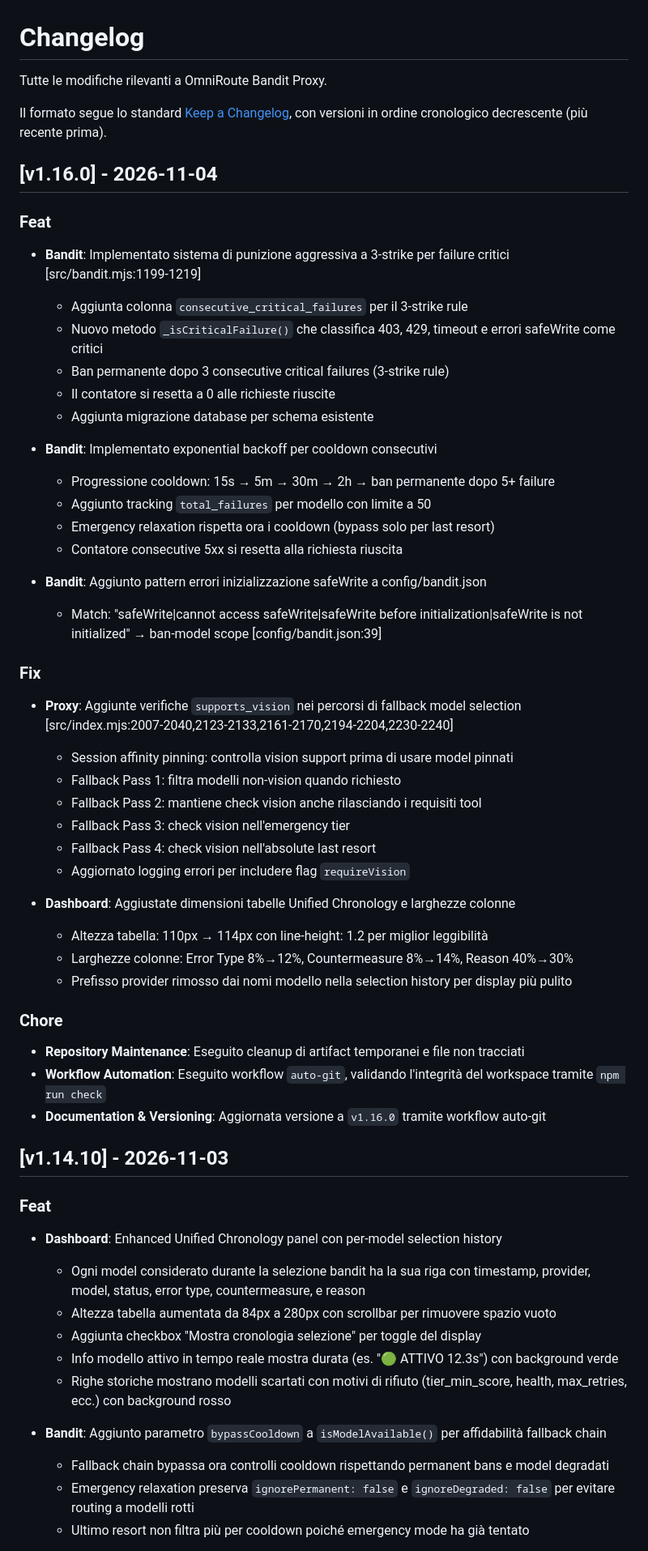
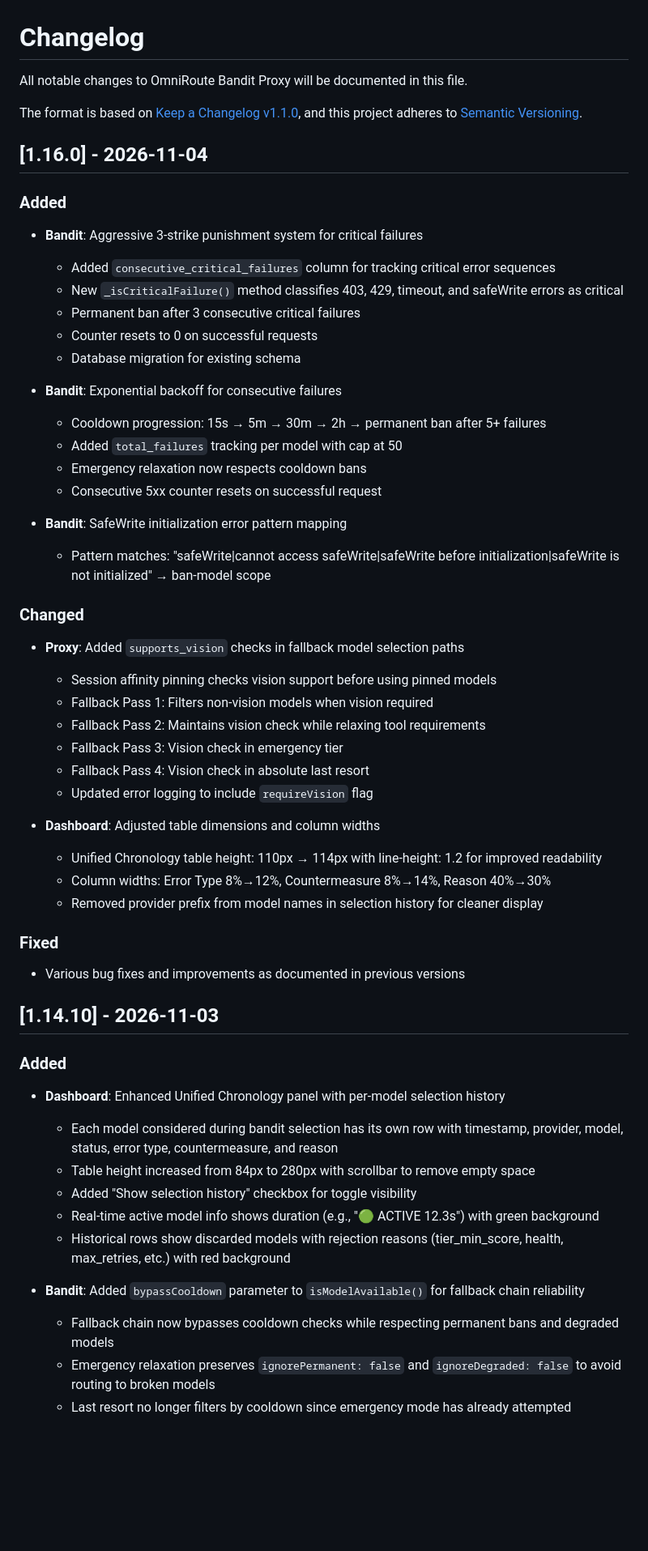
Before and after one commit to CherrugDeveloper/omniroute-bandit-proxy, a Markdown page: CHANGELOG.md, the part around one of its changes. Shown at 81% size. GitHub-like rendering; blank space fills up the shorter version.

```diff
--- a/CHANGELOG.md
+++ b/CHANGELOG.md
@@ -1,63 +1,62 @@
 # Changelog
 
-Tutte le modifiche rilevanti a OmniRoute Bandit Proxy.
+All notable changes to OmniRoute Bandit Proxy will be documented in this file.
 
-Il formato segue lo standard [Keep a Changelog](https://keepachangelog.com/it/1.0.0/), con versioni in ordine cronologico decrescente (più recente prima).
+The format is based on [Keep a Changelog v1.1.0](https://keepachangelog.com/en/1.1.0/),
+and this project adheres to [Semantic Versioning](https://semver.org/spec/v2.0.0.html).
 
-## [v1.16.0] - 2026-11-04
+## [1.16.0] - 2026-11-04
 
-### Feat
+### Added
 
-- **Bandit**: Implementato sistema di punizione aggressiva a 3-strike per failure critici [src/bandit.mjs:1199-1219]
-  - Aggiunta colonna `consecutive_critical_failures` per il 3-strike rule
-  - Nuovo metodo `_isCriticalFailure()` che classifica 403, 429, timeout e errori safeWrite come critici
-  - Ban permanente dopo 3 consecutive critical failures (3-strike rule)
-  - Il contatore si resetta a 0 alle richieste riuscite
-  - Aggiunta migrazione database per schema esistente
+- **Bandit**: Aggressive 3-strike punishment system for critical failures
+  - Added `consecutive_critical_failures` column for tracking critical error sequences
+  - New `_isCriticalFailure()` method classifies 403, 429, timeout, and safeWrite errors as critical
+  - Permanent ban after 3 consecutive critical failures
+  - Counter resets to 0 on successful requests
+  - Database migration for existing schema
 
-- **Bandit**: Implementato exponential backoff per cooldown consecutivi
-  - Progressione cooldown: 15s → 5m → 30m → 2h → ban permanente dopo 5+ failure
-  - Aggiunto tracking `total_failures` per modello con limite a 50
-  - Emergency relaxation rispetta ora i cooldown (bypass solo per last resort)
-  - Contatore consecutive 5xx si resetta alla richiesta riuscita
+- **Bandit**: Exponential backoff for consecutive failures
+  - Cooldown progression: 15s → 5m → 30m → 2h → permanent ban after 5+ failures
+  - Added `total_failures` tracking per model with cap at 50
+  - Emergency relaxation now respects cooldown bans
+  - Consecutive 5xx counter resets on successful request
 
-- **Bandit**: Aggiunto pattern errori inizializzazione safeWrite a config/bandit.json
-  - Match: "safeWrite|cannot access safeWrite|safeWrite before initialization|safeWrite is not initialized" → ban-model scope [config/bandit.json:39]
+- **Bandit**: SafeWrite initialization error pattern mapping
+  - Pattern matches: "safeWrite|cannot access safeWrite|safeWrite before initialization|safeWrite is not initialized" → ban-model scope
 
-### Fix
+### Changed
 
-- **Proxy**: Aggiunte verifiche `supports_vision` nei percorsi di fallback model selection [src/index.mjs:2007-2040,2123-2133,2161-2170,2194-2204,2230-2240]
-  - Session affinity pinning: controlla vision support prima di usare model pinnati
-  - Fallback Pass 1: filtra modelli non-vision quando richiesto
-  - Fallback Pass 2: mantiene check vision anche rilasciando i requisiti tool
-  - Fallback Pass 3: check vision nell'emergency tier
-  - Fallback Pass 4: check vision nell'absolute last resort
-  - Aggiornato logging errori per includere flag `requireVision`
+- **Proxy**: Added `supports_vision` checks in fallback model selection paths
+  - Session affinity pinning checks vision support before using pinned models
+  - Fallback Pass 1: Filters non-vision models when vision required
+  - Fallback Pass 2: Maintains vision check while relaxing tool requirements
+  - Fallback Pass 3: Vision check in emergency tier
+  - Fallback Pass 4: Vision check in absolute last resort
+  - Updated error logging to include `requireVision` flag
 
-- **Dashboard**: Aggiustate dimensioni tabelle Unified Chronology e larghezze colonne
-  - Altezza tabella: 110px → 114px con line-height: 1.2 per miglior leggibilità
-  - Larghezze colonne: Error Type 8%→12%, Countermeasure 8%→14%, Reason 40%→30%
-  - Prefisso provider rimosso dai nomi modello nella selection history per display più pulito
+- **Dashboard**: Adjusted table dimensions and column widths
+  - Unified Chronology table height: 110px → 114px with line-height: 1.2 for improved readability
+  - Column widths: Error Type 8%→12%, Countermeasure 8%→14%, Reason 40%→30%
+  - Removed provider prefix from model names in selection history for cleaner display
 
-### Chore
+### Fixed
 
-- **Repository Maintenance**: Eseguito cleanup di artifact temporanei e file non tracciati
-- **Workflow Automation**: Eseguito workflow `auto-git`, validando l'integrità del workspace tramite `npm run check`
-- **Documentation & Versioning**: Aggiornata versione a `v1.16.0` tramite workflow auto-git
+- Various bug fixes and improvements as documented in previous versions
 
-## [v1.14.10] - 2026-11-03
+## [1.14.10] - 2026-11-03
 
-### Feat
+### Added
 
-- **Dashboard**: Enhanced Unified Chronology panel con per-model selection history
-  - Ogni model considerato durante la selezione bandit ha la sua riga con timestamp, provider, model, status, error type, countermeasure, e reason
-  - Altezza tabella aumentata da 84px a 280px con scrollbar per rimuovere spazio vuoto
-  - Aggiunta checkbox "Mostra cronologia selezione" per toggle del display
-  - Info modello attivo in tempo reale mostra durata (es. "🟢 ATTIVO 12.3s") con background verde
-  - Righe storiche mostrano modelli scartati con motivi di rifiuto (tier_min_score, health, max_retries, ecc.) con background rosso
+- **Dashboard**: Enhanced Unified Chronology panel with per-model selection history
+  - Each model considered during bandit selection has its own row with timestamp, provider, model, status, error type, countermeasure, and reason
+  - Table height increased from 84px to 280px with scrollbar to remove empty space
+  - Added "Show selection history" checkbox for toggle visibility
+  - Real-time active model info shows duration (e.g., "🟢 ACTIVE 12.3s") with green background
+  - Historical rows show discarded models with rejection reasons (tier_min_score, health, max_retries, etc.) with red background
 
-- **Bandit**: Aggiunto parametro `bypassCooldown` a `isModelAvailable()` per affidabilità fallback chain
-  - Fallback chain bypassa ora controlli cooldown rispettando permanent bans e model degradati
-  - Emergency relaxation preserva `ignorePermanent: false` e `ignoreDegraded: false` per evitare routing a modelli rotti
-  - Ultimo resort non filtra più per cooldown poiché emergency mode ha già tentato
+- **Bandit**: Added `bypassCooldown` parameter to `isModelAvailable()` for fallback chain reliability
+  - Fallback chain now bypasses cooldown checks while respecting permanent bans and degraded models
+  - Emergency relaxation preserves `ignorePermanent: false` and `ignoreDegraded: false` to avoid routing to broken models
+  - Last resort no longer filters by cooldown since emergency mode has already attempted
 
```
Also changed, not shown: other parts of CHANGELOG.md (+56 -37 lines), .roo/commands/auto-git.md (added, +129 -0 lines), README.md (+6 -0 lines).
